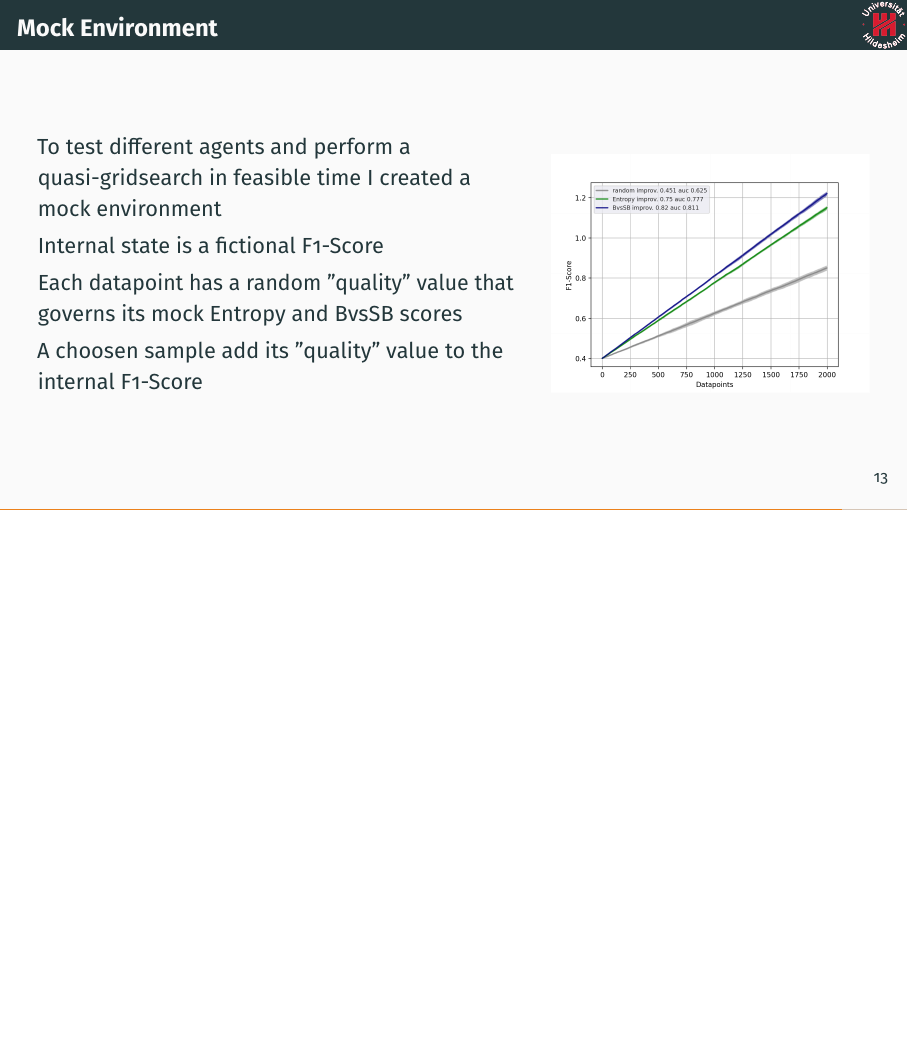
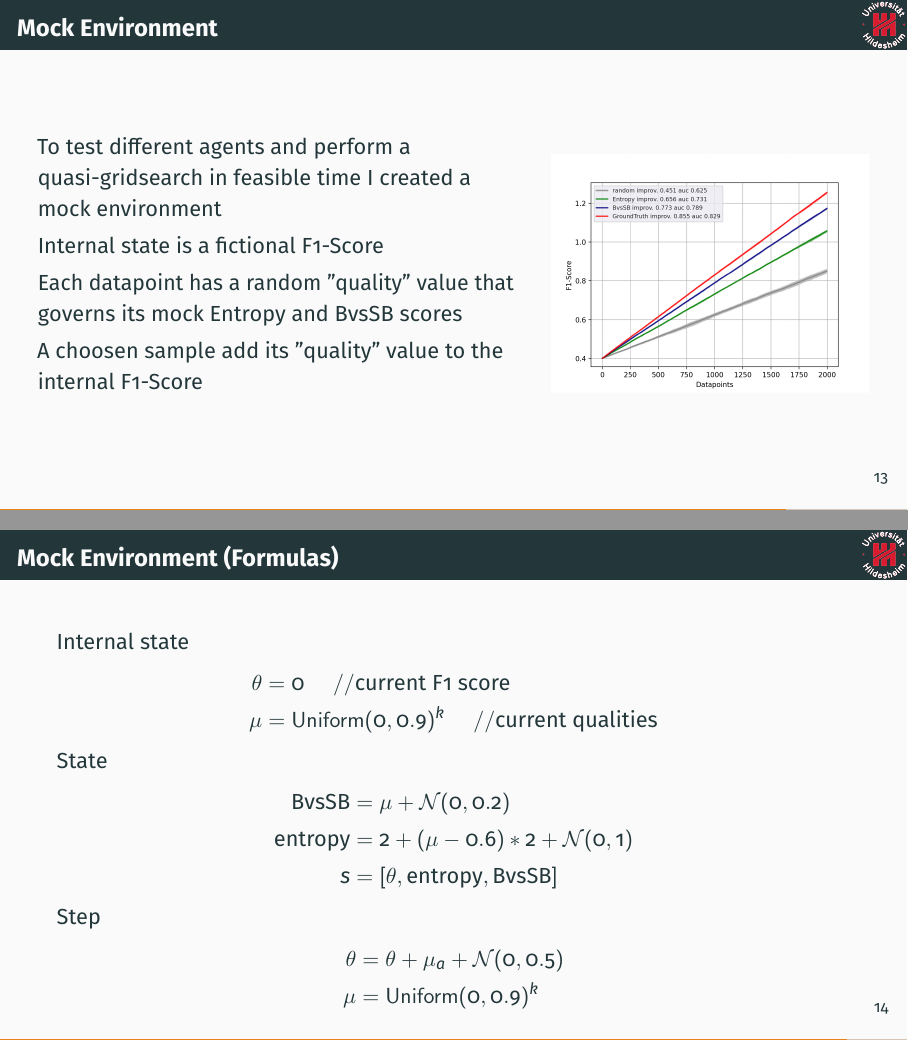
Before and after one commit to wernerth94/rl_al, LaTeX slides (doc/research_presentation/research_presentation.tex): page 16 of 18 before the commit and pages 16 and 17 of 19 after it, the two joined at a grey line, the shorter picture padded with empty space. The pictures show the PDF file doc/research_presentation/research_presentation.pdf that the author committed with the source.

Commit message:
bugfixes

```diff
--- a/doc/research_presentation/research_presentation.tex
+++ b/doc/research_presentation/research_presentation.tex
@@ -298,6 +298,29 @@
 %%%%%%%%%%%%%%%%%%%%%%%%%%%%%%%%%%%%%%%%%%%%%%%%%%%%%%%%%%%%%%%%%%%%%%%%%%%%%%%%%%%%%%%%%%%%%%%%%%%
 
 
+\begin{frame}[fragile]{Mock Environment (Formulas)}
+	Internal state
+	\begin{align*}
+		\theta &= 0 \hspace{5mm}// \text{current F1 score} \\
+		\mu &= \operatorname{Uniform}(0, 0.9)^k \hspace{5mm}// \text{current qualities}
+	\end{align*}
+	State space
+	\begin{align*}
+		\text{BvsSB} &= \mu + \mathcal{N}(0, 0.2) \\
+		\text{entropy} &= 2 + (\mu - 0.6)*2 + \mathcal{N}(0, 1) \\
+		s &= [\theta, \text{entropy}, \text{BvsSB}]
+	\end{align*}
+	Step function
+	\begin{align*}
+		\theta &= \theta + \mu_a + \mathcal{N}(0, 0.5) \\
+		\mu &= \operatorname{Uniform}(0, 0.9)^k
+	\end{align*}
+\end{frame}
+
+
+%%%%%%%%%%%%%%%%%%%%%%%%%%%%%%%%%%%%%%%%%%%%%%%%%%%%%%%%%%%%%%%%%%%%%%%%%%%%%%%%%%%%%%%%%%%%%%%%%%%
+
+
 \begin{frame}[fragile]{Grid Search}
 	Hand-picked combinations of "Budget", "Interactions", "LR", etc. \\ [1mm]
 	3-fold cross validation \\ [1mm]
```
Also changed, not shown: doc/research_presentation/pics/eval_mock.png, doc/research_presentation/research_presentation.pdf, 4 other files.
